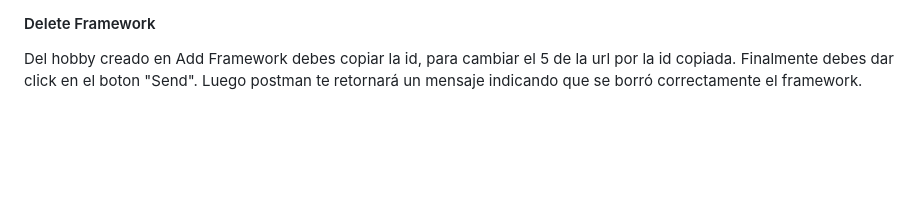
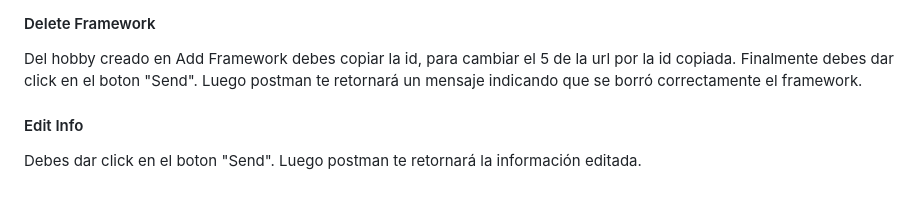
Before and after one commit to Dariusss12/Practica3, a Markdown page: README.md, the part around the change. Drawn GitHub-style; blank space fills up the shorter version.

Commit message:
docs: Update README.md

```diff
--- a/README.md
+++ b/README.md
@@ -161,3 +161,6 @@ Del hobby creado en Add Framework debes copiar la id, para cambiar el 5 de la ur
 
 #### Delete Framework
 Del hobby creado en Add Framework debes copiar la id, para cambiar el 5 de la url por la id copiada. Finalmente debes dar click en el boton "Send". Luego postman te retornará un mensaje indicando que se borró correctamente el framework.
+
+#### Edit Info
+Debes dar click en el boton "Send". Luego postman te retornará la información editada.
```
